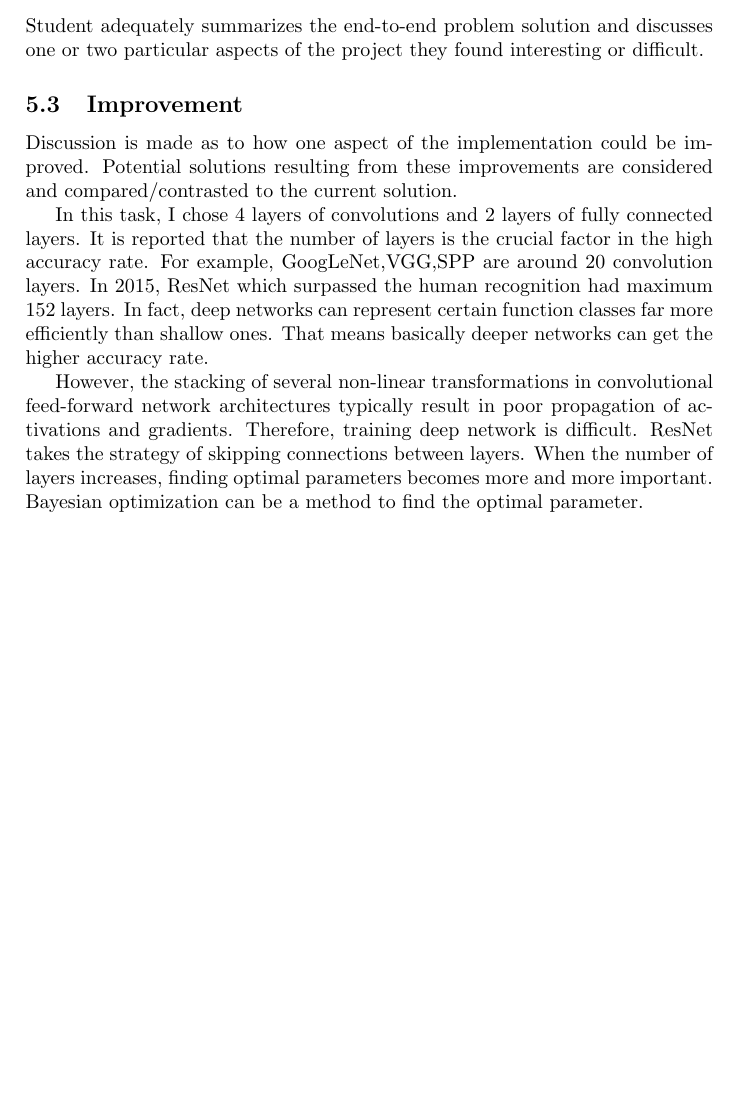
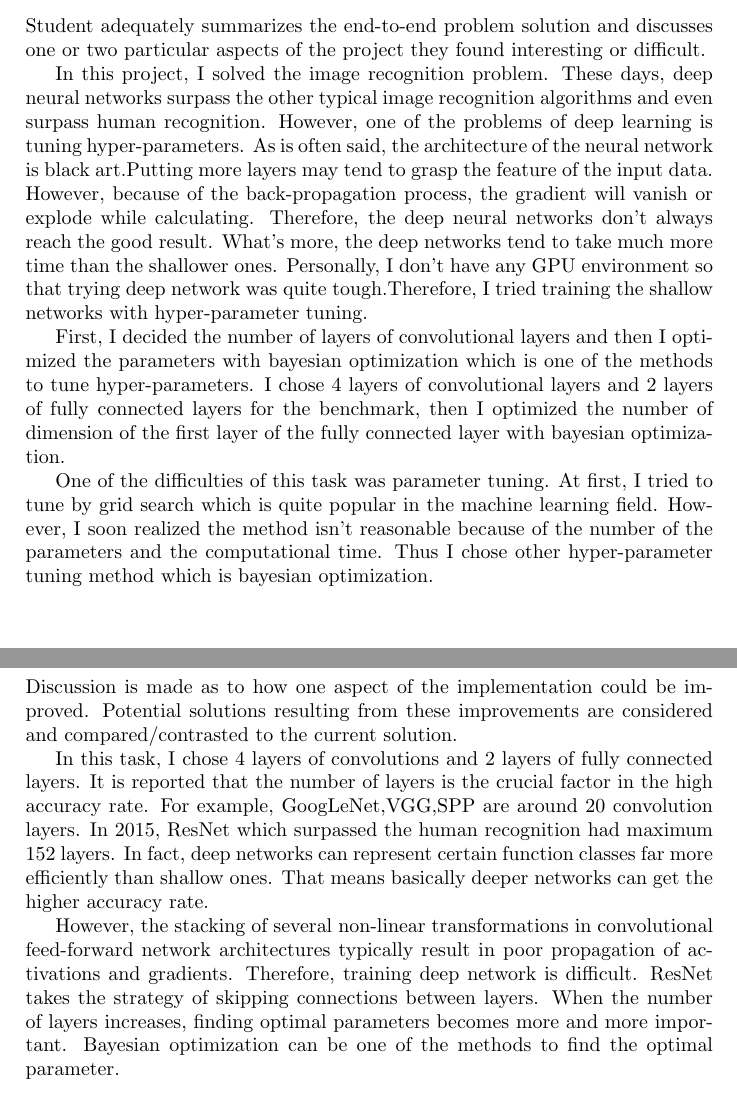
Before and after one commit to RyosukeHonda/Machine-Learning-ND, a LaTeX document (Project5/Tex file/capstone.tex, which reads Project5/Tex file/Tex_Section5/Improvement.tex, Project5/Tex file/Tex_Section5/Reflection.tex): part of page 13 of 14 before the commit and two parts of pages 13 and 14 of 14 after it, the two joined at a grey line, cut so that both start at the same text, the shorter picture padded with empty space. Compiled offline with pdfLaTeX.

Commit message:
add explanation on reflection

```diff
--- a/Project5/Tex file/Tex_Section5/Improvement.tex
+++ b/Project5/Tex file/Tex_Section5/Improvement.tex
@@ -4,4 +4,4 @@ Discussion is made as to how one aspect of the implementation could be improved.
 
 In this task, I chose 4 layers of convolutions and 2 layers of fully connected layers. It is reported that the number of layers is the crucial factor in the high accuracy rate. For example, GoogLeNet,VGG,SPP are around 20 convolution layers. In 2015, ResNet which surpassed the human recognition had maximum 152 layers. In fact, deep networks can represent certain function classes far more efficiently than shallow ones. That means basically deeper networks can get the higher accuracy rate.
 
-However, the stacking of several non-linear transformations in convolutional feed-forward network architectures typically result in poor propagation of activations and gradients. Therefore, training deep network is difficult. ResNet takes the strategy of skipping connections between layers. When the number of layers increases, finding optimal parameters becomes more and more important. Bayesian optimization can be a method to find the optimal parameter.
+However, the stacking of several non-linear transformations in convolutional feed-forward network architectures typically result in poor propagation of activations and gradients. Therefore, training deep network is difficult. ResNet takes the strategy of skipping connections between layers. When the number of layers increases, finding optimal parameters becomes more and more important. Bayesian optimization can be one of the methods to find the optimal parameter.
--- a/Project5/Tex file/Tex_Section5/Reflection.tex
+++ b/Project5/Tex file/Tex_Section5/Reflection.tex
@@ -1,2 +1,10 @@
 \subsection{Reflection}
 Student adequately summarizes the end-to-end problem solution and discusses one or two particular aspects of the project they found interesting or difficult.
+
+
+In this project, I solved the image recognition problem. These days, deep neural networks surpass the other typical image recognition algorithms and even surpass human recognition. However, one of the problems of deep learning is tuning hyper-parameters.
+As is often said, the architecture of the neural network is black art.Putting more layers may tend to grasp the feature of the input data. However, because of the back-propagation process, the gradient will vanish or explode while calculating. Therefore, the deep neural networks don't always reach the good result. What's more, the deep networks tend to take much more time than the shallower ones. Personally, I don't have any GPU environment so that trying deep network was quite tough.Therefore, I tried training the shallow networks with hyper-parameter tuning.
+
+First, I decided the number of layers of convolutional layers and then I optimized the parameters with bayesian optimization which is one of the methods to tune hyper-parameters. I chose 4 layers of convolutional layers and 2 layers of fully connected layers for the benchmark, then I optimized the number of dimension of the first layer of the fully connected layer with bayesian optimization.
+
+One of the difficulties of this task was parameter tuning. At first, I tried to tune by grid search which is quite popular in the machine learning field. However, I soon realized the method isn't reasonable because of the number of the parameters and the computational time. Thus I chose other hyper-parameter tuning method which is bayesian optimization.
```
Also changed, not shown: Project5/Tex file/capstone.pdf, 9 other files.
